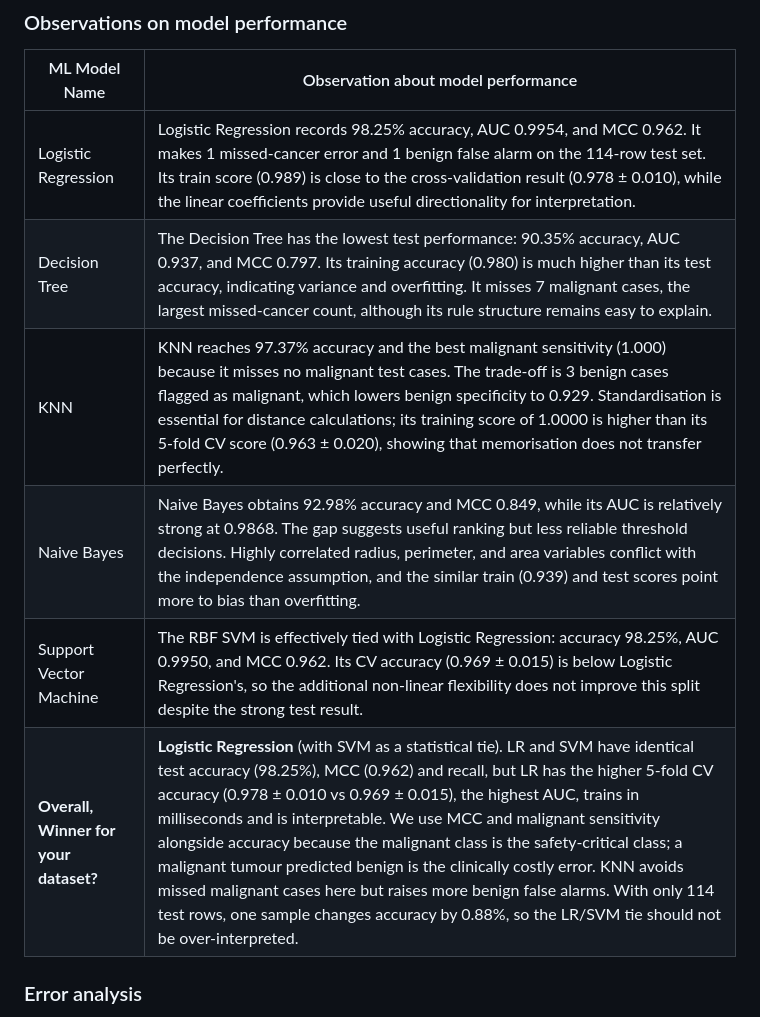
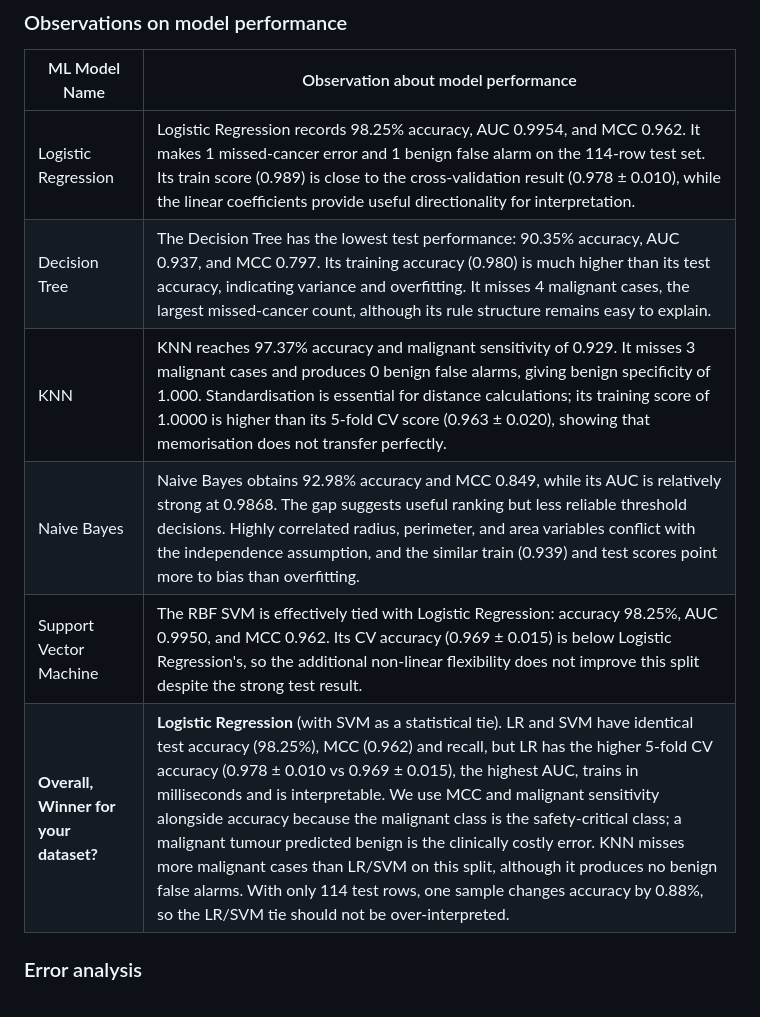
Before and after one commit to 2026aj05790-apeksha/ml-assignment2, a Markdown page: README.md, the part around one of its changes. Rendered like a GitHub page.

```diff
--- a/README.md
+++ b/README.md
@@ -118,11 +117,11 @@ The required six metrics are shown above. For clinical interpretation, malignant
 | ML Model Name | Observation about model performance |
 |---|---|
 | Logistic Regression | Logistic Regression records 98.25% accuracy, AUC 0.9954, and MCC 0.962. It makes 1 missed-cancer error and 1 benign false alarm on the 114-row test set. Its train score (0.989) is close to the cross-validation result (0.978 ± 0.010), while the linear coefficients provide useful directionality for interpretation. |
-| Decision Tree | The Decision Tree has the lowest test performance: 90.35% accuracy, AUC 0.937, and MCC 0.797. Its training accuracy (0.980) is much higher than its test accuracy, indicating variance and overfitting. It misses 7 malignant cases, the largest missed-cancer count, although its rule structure remains easy to explain. |
-| KNN | KNN reaches 97.37% accuracy and the best malignant sensitivity (1.000) because it misses no malignant test cases. The trade-off is 3 benign cases flagged as malignant, which lowers benign specificity to 0.929. Standardisation is essential for distance calculations; its training score of 1.0000 is higher than its 5-fold CV score (0.963 ± 0.020), showing that memorisation does not transfer perfectly. |
+| Decision Tree | The Decision Tree has the lowest test performance: 90.35% accuracy, AUC 0.937, and MCC 0.797. Its training accuracy (0.980) is much higher than its test accuracy, indicating variance and overfitting. It misses 4 malignant cases, the largest missed-cancer count, although its rule structure remains easy to explain. |
+| KNN | KNN reaches 97.37% accuracy and malignant sensitivity of 0.929. It misses 3 malignant cases and produces 0 benign false alarms, giving benign specificity of 1.000. Standardisation is essential for distance calculations; its training score of 1.0000 is higher than its 5-fold CV score (0.963 ± 0.020), showing that memorisation does not transfer perfectly. |
 | Naive Bayes | Naive Bayes obtains 92.98% accuracy and MCC 0.849, while its AUC is relatively strong at 0.9868. The gap suggests useful ranking but less reliable threshold decisions. Highly correlated radius, perimeter, and area variables conflict with the independence assumption, and the similar train (0.939) and test scores point more to bias than overfitting. |
 | Support Vector Machine | The RBF SVM is effectively tied with Logistic Regression: accuracy 98.25%, AUC 0.9950, and MCC 0.962. Its CV accuracy (0.969 ± 0.015) is below Logistic Regression's, so the additional non-linear flexibility does not improve this split despite the strong test result. |
-| **Overall, Winner for your dataset?** | **Logistic Regression** (with SVM as a statistical tie). LR and SVM have identical test accuracy (98.25%), MCC (0.962) and recall, but LR has the higher 5-fold CV accuracy (0.978 ± 0.010 vs 0.969 ± 0.015), the highest AUC, trains in milliseconds and is interpretable. We use MCC and malignant sensitivity alongside accuracy because the malignant class is the safety-critical class; a malignant tumour predicted benign is the clinically costly error. KNN avoids missed malignant cases here but raises more benign false alarms. With only 114 test rows, one sample changes accuracy by 0.88%, so the LR/SVM tie should not be over-interpreted. |
+| **Overall, Winner for your dataset?** | **Logistic Regression** (with SVM as a statistical tie). LR and SVM have identical test accuracy (98.25%), MCC (0.962) and recall, but LR has the higher 5-fold CV accuracy (0.978 ± 0.010 vs 0.969 ± 0.015), the highest AUC, trains in milliseconds and is interpretable. We use MCC and malignant sensitivity alongside accuracy because the malignant class is the safety-critical class; a malignant tumour predicted benign is the clinically costly error. KNN misses more malignant cases than LR/SVM on this split, although it produces no benign false alarms. With only 114 test rows, one sample changes accuracy by 0.88%, so the LR/SVM tie should not be over-interpreted. |
 
 ### Error analysis
 15 of 114 test samples are misclassified by at least one model and **1** by all five – these are genuinely borderline tumours whose measurements overlap the other class.
```
Also changed, not shown: other parts of README.md (+12 -13 lines), artifacts/figures/05_confusion_matrices.png, 5 other files.
